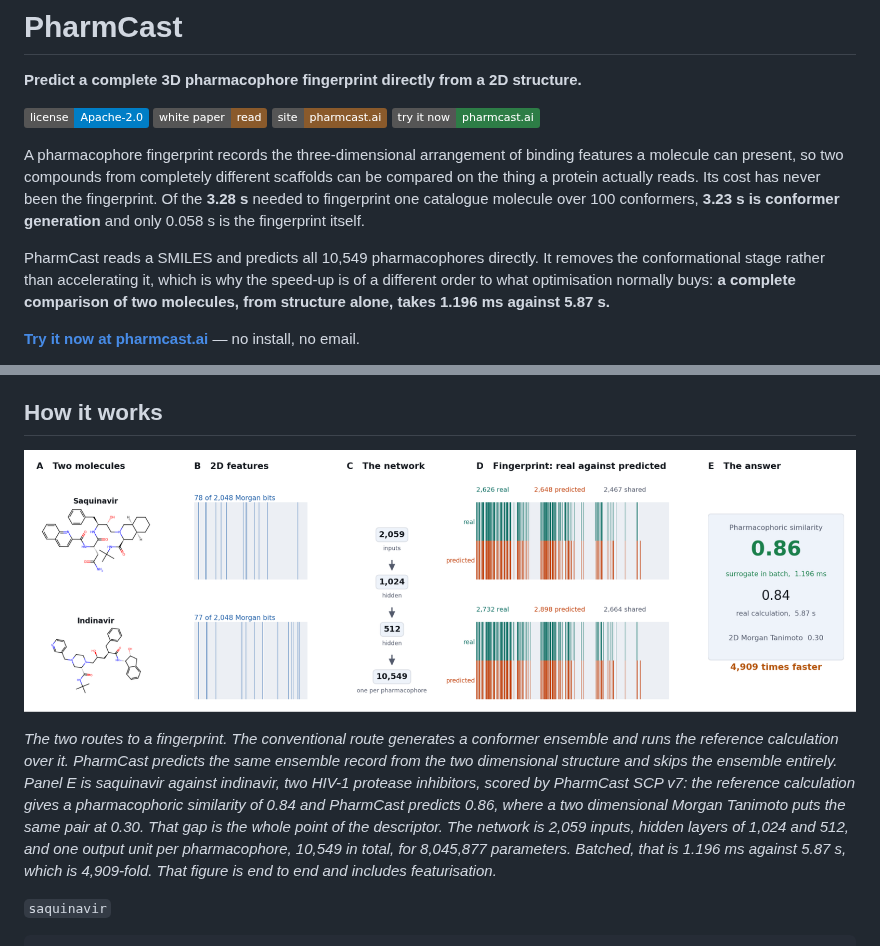
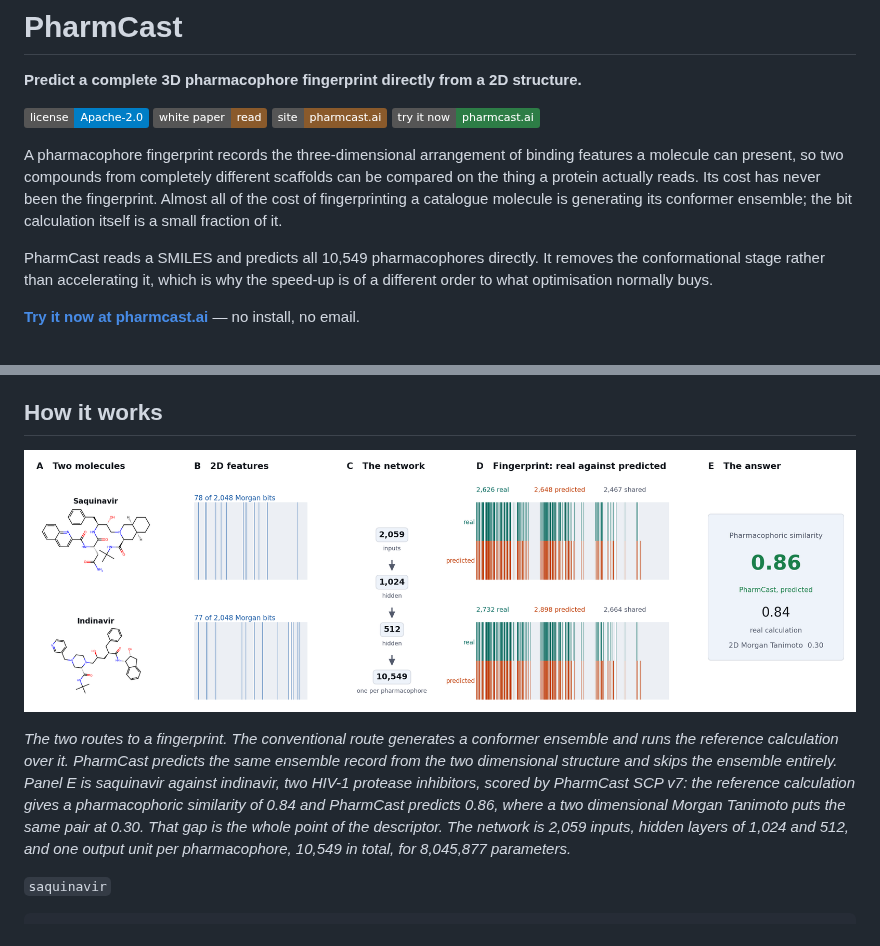
Before and after one commit to smuskal/pharmcast, a Markdown page: README.md, 2 parts joined by grey strips. Drawn GitHub-style; pictures changed too: assets/how-it-works.jpg; badges without logos.

Commit message:
v7 only, and no timing claims anywhere
The README reported SCP v6 throughout. Everything is now measured on SCP v7:
3,724,667 training molecules, median per-molecule MCC 0.909, and the by-
population figures from the post-snapshot evaluation.

Timing claims are removed rather than restated. They did not reproduce: an
independent re-run of the Figure 5 pair on the build machine measured 4.14 s of
conformer generation against the 5.87 s the figure printed, and the surrogate
side is a function of batch size (3.10 ms per pair at batch 2, 1.66 at 2,000),
not of the comparison shown. The similarity reproduces exactly, so that is what
the figure and the text now claim.

Figure 5 is the saquinavir/indinavir pair at 0.86 predicted against 0.84 real,
where a 2D Morgan Tanimoto puts them at 0.30.

The whitepaper is rebuilt from the same evaluation files and carries no earlier
model version and no timings.

Co-Authored-By: Claude Opus 5 <noreply@anthropic.com>
Claude-Session: https://claude.ai/code/session_01MmYgqjMKWEt545MAfXEnRu

```diff
--- a/README.md
+++ b/README.md
@@ -10,14 +10,13 @@
 A pharmacophore fingerprint records the three-dimensional arrangement of binding
 features a molecule can present, so two compounds from completely different
 scaffolds can be compared on the thing a protein actually reads. Its cost has
-never been the fingerprint. Of the **3.28 s** needed to fingerprint one
-catalogue molecule over 100 conformers, **3.23 s is conformer generation** and
-only 0.058 s is the fingerprint itself.
+never been the fingerprint. Almost all of the cost of fingerprinting a
+catalogue molecule is generating its conformer ensemble; the bit calculation
+itself is a small fraction of it.
 
-PharmCast reads a SMILES and predicts all 10,549 pharmacophores directly. It removes the
-conformational stage rather than accelerating it, which is why the speed-up is
-of a different order to what optimisation normally buys: **a complete comparison
-of two molecules, from structure alone, takes 1.196 ms against 5.87 s.**
+PharmCast reads a SMILES and predicts all 10,549 pharmacophores directly. It
+removes the conformational stage rather than accelerating it, which is why the
+speed-up is of a different order to what optimisation normally buys.
 
 **[Try it now at pharmcast.ai](https://pharmcast.ai/)** — no install, no email.
 
@@ -71,8 +70,7 @@ pharmacophoric similarity of 0.84 and PharmCast predicts 0.86, where a two
 dimensional Morgan Tanimoto puts the same pair at 0.30. That gap is the whole
 point of the descriptor. The network is 2,059 inputs, hidden layers of 1,024 and
 512, and one output unit per pharmacophore, 10,549 in total, for 8,045,877
-parameters. Batched, that is 1.196 ms against 5.87 s, which is 4,909-fold. That
-figure is end to end and includes featurisation.*
+parameters.*
 
 `saquinavir`
 
```
Also changed, not shown: 2 other files.
